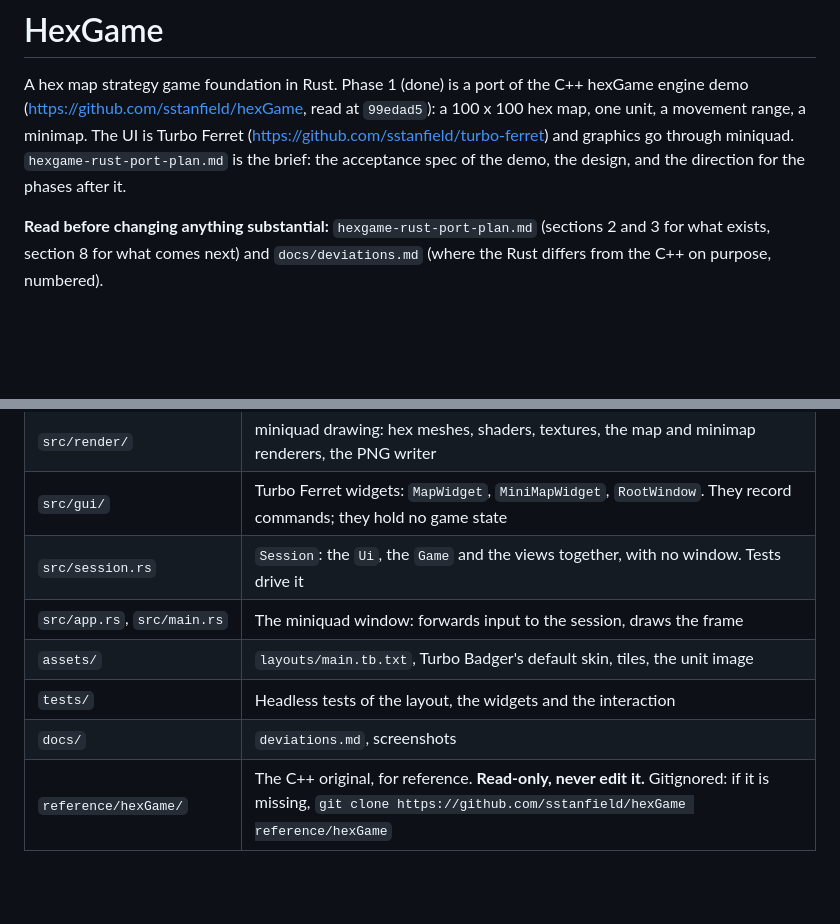
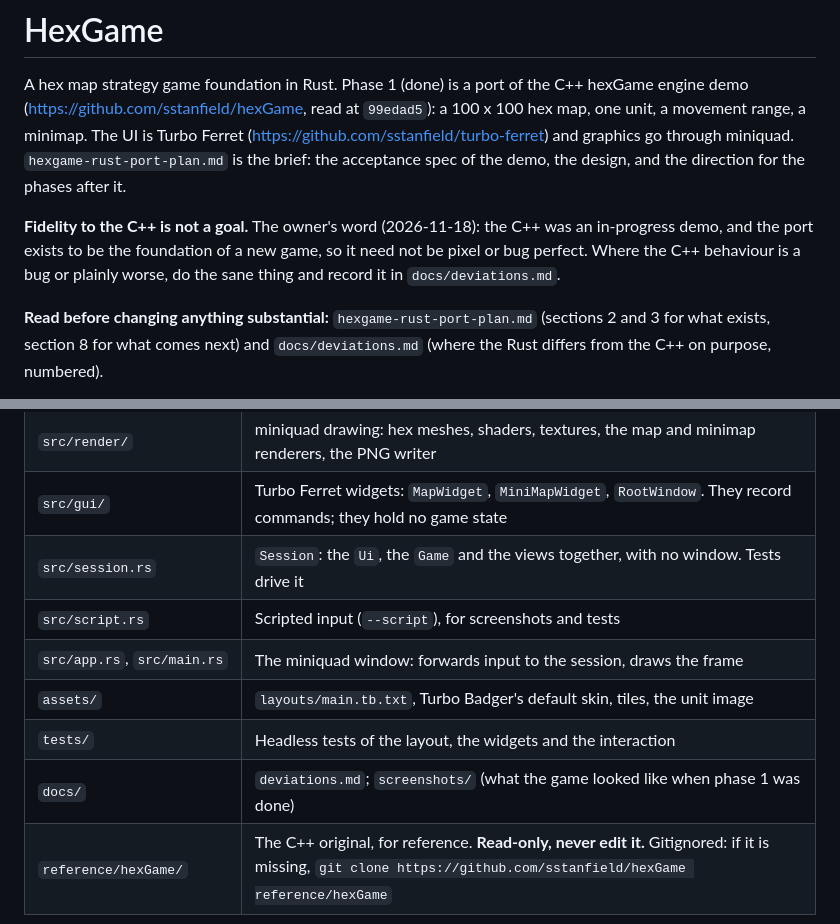
Before and after one commit to sstanfield/hexlords, a Markdown page: CLAUDE.md, 2 parts joined by grey strips. Rendered like a GitHub page; blank space fills up the shorter version.

```diff
--- a/CLAUDE.md
+++ b/CLAUDE.md
@@ -6,6 +6,11 @@ a 100 x 100 hex map, one unit, a movement range, a minimap. The UI is Turbo
 Ferret (<https://github.com/sstanfield/turbo-ferret>) and graphics go through
 miniquad. `hexgame-rust-port-plan.md` is the brief: the acceptance spec of the
 demo, the design, and the direction for the phases after it.
+
+**Fidelity to the C++ is not a goal.** The owner's word (2026-11-18): the C++
+was an in-progress demo, and the port exists to be the foundation of a new game,
+so it need not be pixel or bug perfect. Where the C++ behaviour is a bug or
+plainly worse, do the sane thing and record it in `docs/deviations.md`.
 
 **Read before changing anything substantial:** `hexgame-rust-port-plan.md`
 (sections 2 and 3 for what exists, section 8 for what comes next) and
@@ -21,10 +26,11 @@ demo, the design, and the direction for the phases after it.
 | `src/render/` | miniquad drawing: hex meshes, shaders, textures, the map and minimap renderers, the PNG writer |
 | `src/gui/` | Turbo Ferret widgets: `MapWidget`, `MiniMapWidget`, `RootWindow`. They record commands; they hold no game state |
 | `src/session.rs` | `Session`: the `Ui`, the `Game` and the views together, with no window. Tests drive it |
+| `src/script.rs` | Scripted input (`--script`), for screenshots and tests |
 | `src/app.rs`, `src/main.rs` | The miniquad window: forwards input to the session, draws the frame |
 | `assets/` | `layouts/main.tb.txt`, Turbo Badger's default skin, tiles, the unit image |
 | `tests/` | Headless tests of the layout, the widgets and the interaction |
-| `docs/` | `deviations.md`, screenshots |
+| `docs/` | `deviations.md`; `screenshots/` (what the game looked like when phase 1 was done) |
 | `reference/hexGame/` | The C++ original, for reference. **Read-only, never edit it.** Gitignored: if it is missing, `git clone https://github.com/sstanfield/hexGame reference/hexGame` |
 
 ## Commands
```
Also changed, not shown: README.md (+92 -8 lines), docs/deviations.md (added, +77 -0 lines), docs/screenshots/corner_br.png (added), docs/screenshots/corner_tl.png (added), docs/screenshots/range.png (added), docs/screenshots/start.png (added), docs/screenshots/zoom_in.png (added), docs/screenshots/zoom_out.png (added), 1 other file.
